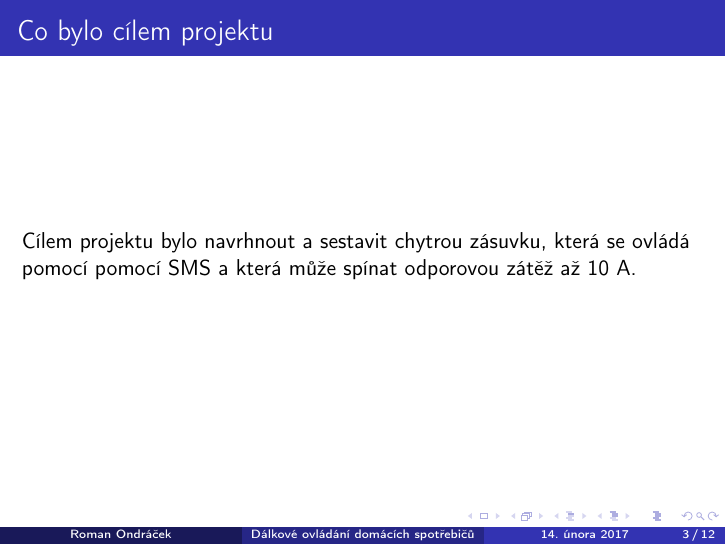
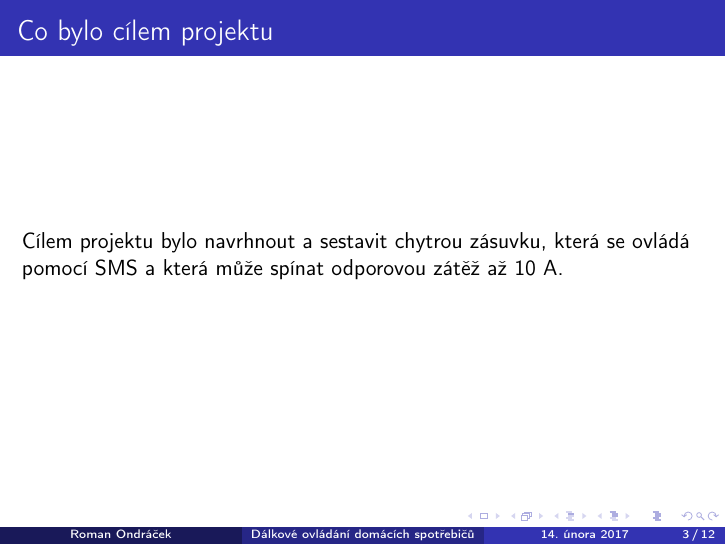
Before and after one commit to Roman3349/smart-socket, LaTeX slides (documentation/prezentace/prezentace.tex): page 3 of 12. Compiled offline with pdfLaTeX.

Commit message:
Fix typo in presentation
Signed-off-by: Roman3349 <ondracek.roman@centrum.cz>

```diff
--- a/documentation/prezentace/prezentace.tex
+++ b/documentation/prezentace/prezentace.tex
@@ -27,7 +27,7 @@
 \section{Co bylo cílem projektu}
 
 \begin{frame}{Co bylo cílem projektu}
-Cílem projektu bylo navrhnout a sestavit chytrou zásuvku, která se ovládá pomocí pomocí SMS a která může spínat odporovou zátěž až 10~A.
+Cílem projektu bylo navrhnout a sestavit chytrou zásuvku, která se ovládá pomocí SMS a která může spínat odporovou zátěž až 10~A.
 \end{frame}
 
 \section{Použité technologie}
```
